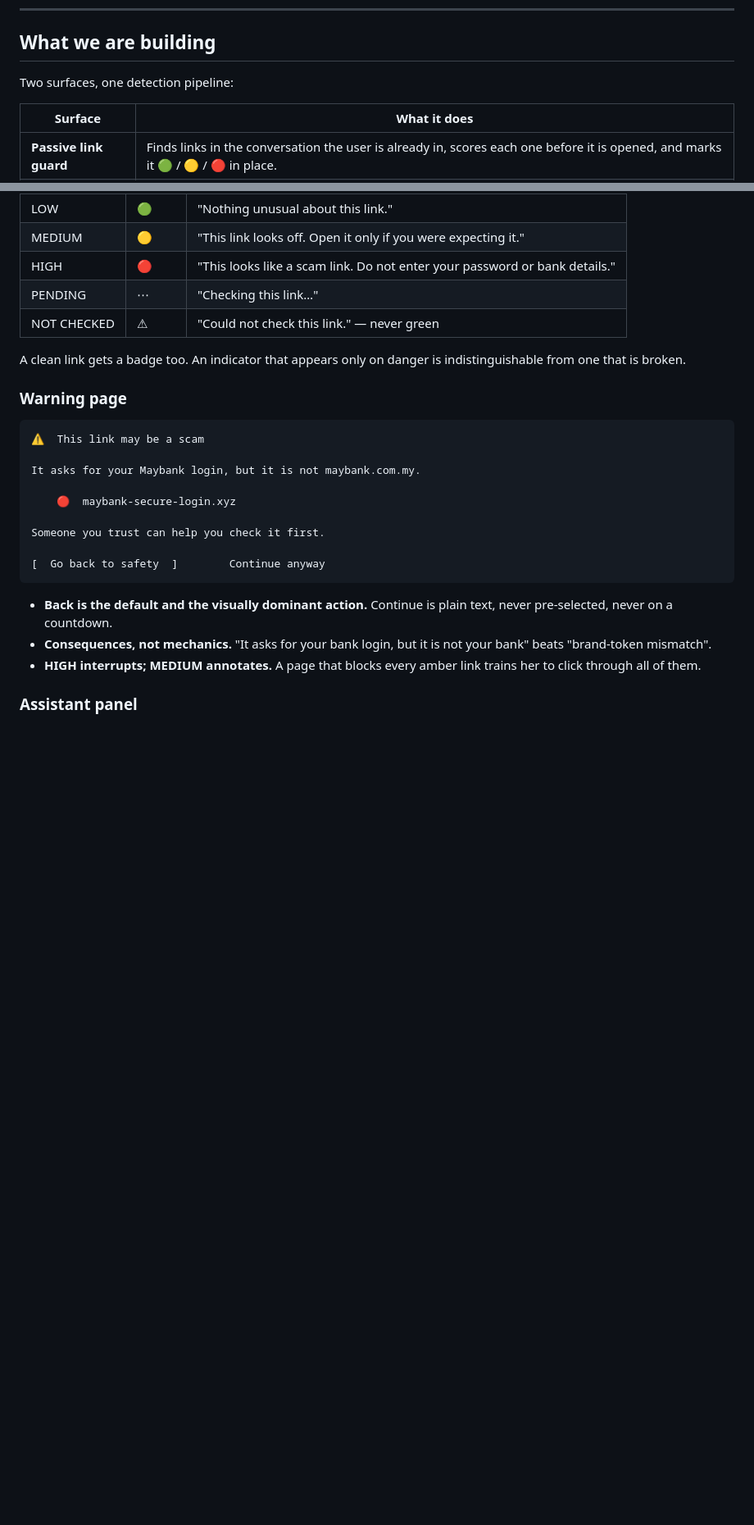
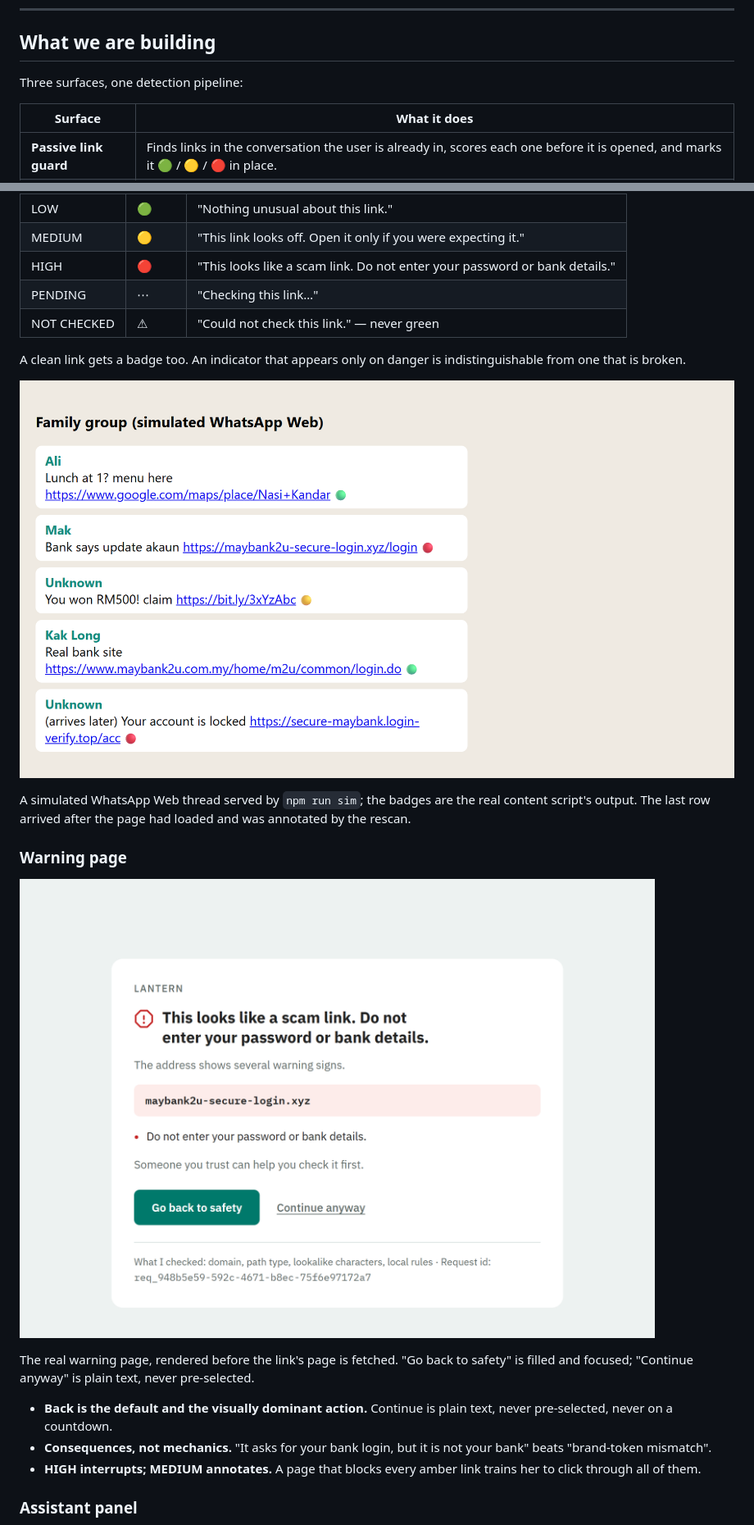
Before and after one commit to ShermaineYap/Qodefest-Hack-2026, a Markdown page: README.md, 2 parts joined by grey strips. Shown at 82% size. Drawn GitHub-style; pictures changed too: docs/screenshots/inline-badges.png (added), docs/screenshots/warning-page.png (added); blank space fills up the shorter version.

Commit message:
williamkee51: add a banner and real screenshots to the README
The README now opens with a banner and shows the real badge, warning page and
assistant panel instead of ASCII mockups.

````diff
--- a/README.md
+++ b/README.md
@@ -10,7 +12,7 @@ Team **Pattaya Fried Rice** · williamkee51 · Shermaine Yap · Fahreza Alghifar
 
 ## What we are building
 
-Two surfaces, one detection pipeline:
+Three surfaces, one detection pipeline:
 
 | Surface | What it does |
 |---|---|
@@ -49,19 +51,15 @@ The guard is passive: no copy-pasting, no button to press. The assistant is acti
 
 A clean link gets a badge too. An indicator that appears only on danger is indistinguishable from one that is broken.
 
+![Inline badges in a chat](docs/screenshots/inline-badges.png)
+
+A simulated WhatsApp Web thread served by `npm run sim`; the badges are the real content script's output. The last row arrived after the page had loaded and was annotated by the rescan.
+
 ### Warning page
 
-```
-⚠️  This link may be a scam
+![The warning page naming maybank2u-secure-login.xyz](docs/screenshots/warning-page.png)
 
-It asks for your Maybank login, but it is not maybank.com.my.
-
-    🔴  maybank-secure-login.xyz
-
-Someone you trust can help you check it first.
-
-[  Go back to safety  ]        Continue anyway
-```
+The real warning page, rendered before the link's page is fetched. "Go back to safety" is filled and focused; "Continue anyway" is plain text, never pre-selected.
 
 - **Back is the default and the visually dominant action.** Continue is plain text, never pre-selected, never on a countdown.
 - **Consequences, not mechanics.** "It asks for your bank login, but it is not your bank" beats "brand-token mismatch".
````
Also changed, not shown: other parts of README.md (+5 -19 lines), team/backlog.md (+1 -0 lines), team/log/williamkee51.md (+6 -0 lines), docs/screenshots/panel-verdict.png (added), 1 other file.
